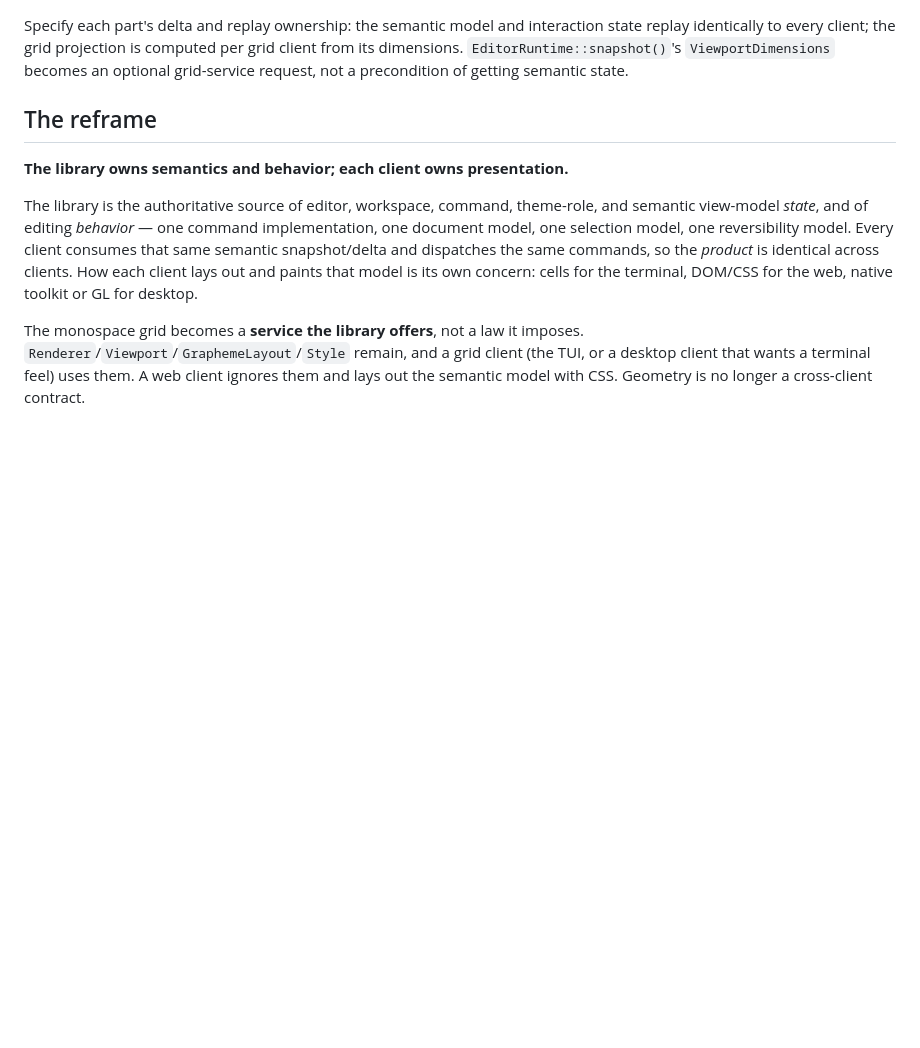
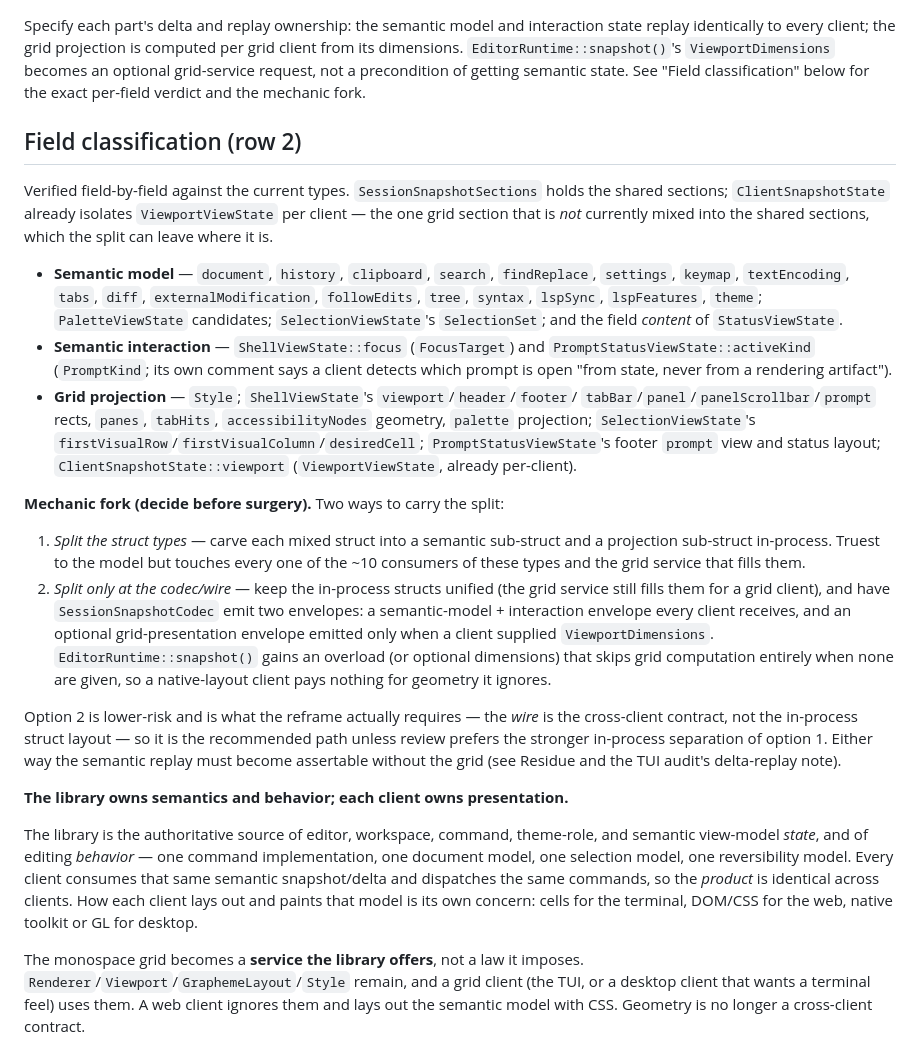
Before and after one commit to icksaur/ssg, a Markdown page: doc/specs/library-boundary-reframe.md, the part around the change. Rendered like a GitHub page; blank space fills up the shorter version.

Commit message:
Add row-2 field classification and the codec-vs-struct mechanic fork
Verified field-by-field against the current types: which fields of ShellViewState, PromptStatusViewState, SelectionViewState, Style, and the per-client ViewportViewState are semantic model, semantic interaction (focus, activeKind), or grid projection. Records the one open mechanic decision: split the struct types in-process (option 1) vs split only at the codec/wire with an optional grid-presentation envelope gated on ViewportDimensions (option 2, recommended, lower-risk since the wire is the cross-client contract).

```diff
--- a/doc/specs/library-boundary-reframe.md
+++ b/doc/specs/library-boundary-reframe.md
@@ -75,9 +75,49 @@ Specify each part's delta and replay ownership: the semantic model and interacti
 state replay identically to every client; the grid projection is computed per grid
 client from its dimensions. `EditorRuntime::snapshot()`'s `ViewportDimensions`
 becomes an optional grid-service request, not a precondition of getting semantic
-state.
+state. See "Field classification" below for the exact per-field verdict and the
+mechanic fork.
 
-## The reframe
+## Field classification (row 2)
+
+Verified field-by-field against the current types. `SessionSnapshotSections` holds
+the shared sections; `ClientSnapshotState` already isolates `ViewportViewState`
+per client — the one grid section that is *not* currently mixed into the shared
+sections, which the split can leave where it is.
+
+- **Semantic model** — `document`, `history`, `clipboard`, `search`,
+  `findReplace`, `settings`, `keymap`, `textEncoding`, `tabs`, `diff`,
+  `externalModification`, `followEdits`, `tree`, `syntax`, `lspSync`,
+  `lspFeatures`, `theme`; `PaletteViewState` candidates; `SelectionViewState`'s
+  `SelectionSet`; and the field *content* of `StatusViewState`.
+- **Semantic interaction** — `ShellViewState::focus` (`FocusTarget`) and
+  `PromptStatusViewState::activeKind` (`PromptKind`; its own comment says a client
+  detects which prompt is open "from state, never from a rendering artifact").
+- **Grid projection** — `Style`; `ShellViewState`'s `viewport`/`header`/`footer`/
+  `tabBar`/`panel`/`panelScrollbar`/`prompt` rects, `panes`, `tabHits`,
+  `accessibilityNodes` geometry, `palette` projection; `SelectionViewState`'s
+  `firstVisualRow`/`firstVisualColumn`/`desiredCell`; `PromptStatusViewState`'s
+  footer `prompt` view and status layout; `ClientSnapshotState::viewport`
+  (`ViewportViewState`, already per-client).
+
+**Mechanic fork (decide before surgery).** Two ways to carry the split:
+
+1. *Split the struct types* — carve each mixed struct into a semantic sub-struct
+   and a projection sub-struct in-process. Truest to the model but touches every
+   one of the ~10 consumers of these types and the grid service that fills them.
+2. *Split only at the codec/wire* — keep the in-process structs unified (the grid
+   service still fills them for a grid client), and have `SessionSnapshotCodec`
+   emit two envelopes: a semantic-model + interaction envelope every client
+   receives, and an optional grid-presentation envelope emitted only when a client
+   supplied `ViewportDimensions`. `EditorRuntime::snapshot()` gains an overload
+   (or optional dimensions) that skips grid computation entirely when none are
+   given, so a native-layout client pays nothing for geometry it ignores.
+
+Option 2 is lower-risk and is what the reframe actually requires — the *wire* is
+the cross-client contract, not the in-process struct layout — so it is the
+recommended path unless review prefers the stronger in-process separation of
+option 1. Either way the semantic replay must become assertable without the grid
+(see Residue and the TUI audit's delta-replay note).
 
 **The library owns semantics and behavior; each client owns presentation.**
 
```
